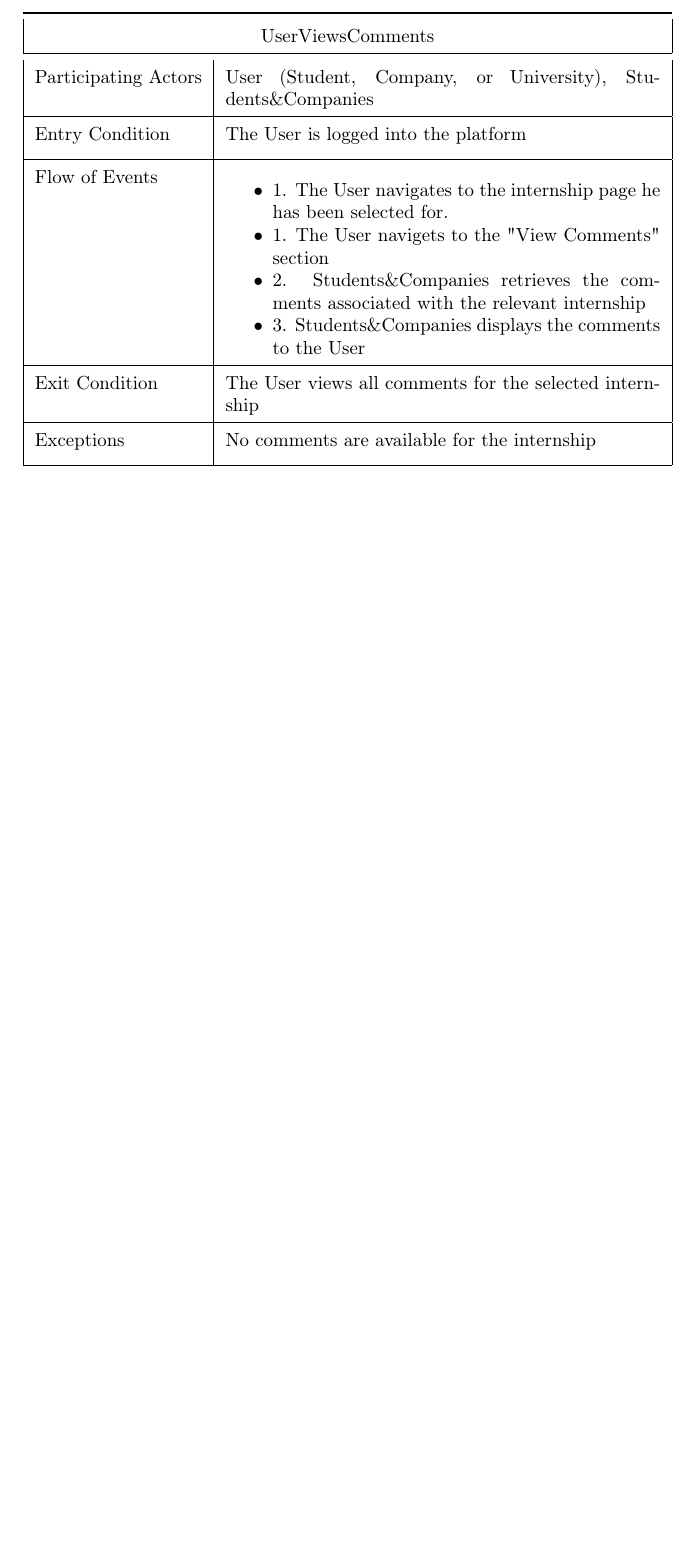
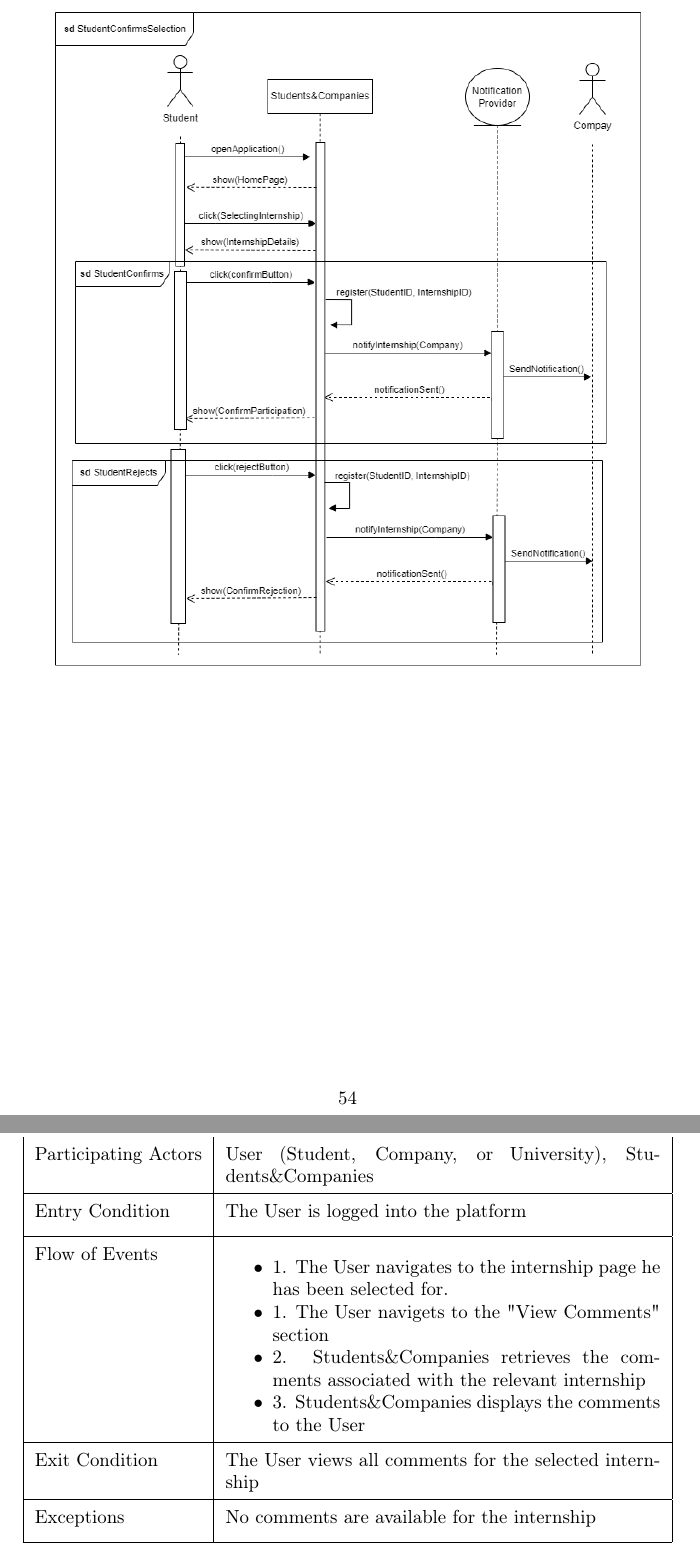
Before and after one commit to alesalv0/RattiSalvatoreYalcin, a LaTeX document (RASD.tex): part of page 54 of 78 before the commit and two parts of pages 54 and 55 of 79 after it, the two joined at a grey line, cut at the place of the change, the shorter picture padded with empty space. Compiled offline with pdfLaTeX.

Commit message:
Updates from Overleaf

```diff
--- a/RASD.tex
+++ b/RASD.tex
@@ -959,6 +959,10 @@ Exit Condition & The Student successfully chooses if to confirm or reject his pa
 Exceptions & None \\ [1ex]
 \hline
 \end{xltabular}
+\begin{figure}[H]
+    \centering
+    \includegraphics[scale = 0.45]{figures/UseCasesSD/StudentconfirmsSelectionSD.drawio.png}
+\end{figure}
 \newpage
 \begin{xltabular}{\textwidth}{| l | X |}
 \toprule
```
Also changed, not shown: figures/UseCasesSD/StudentconfirmsSelectionSD.drawio.png (added).
